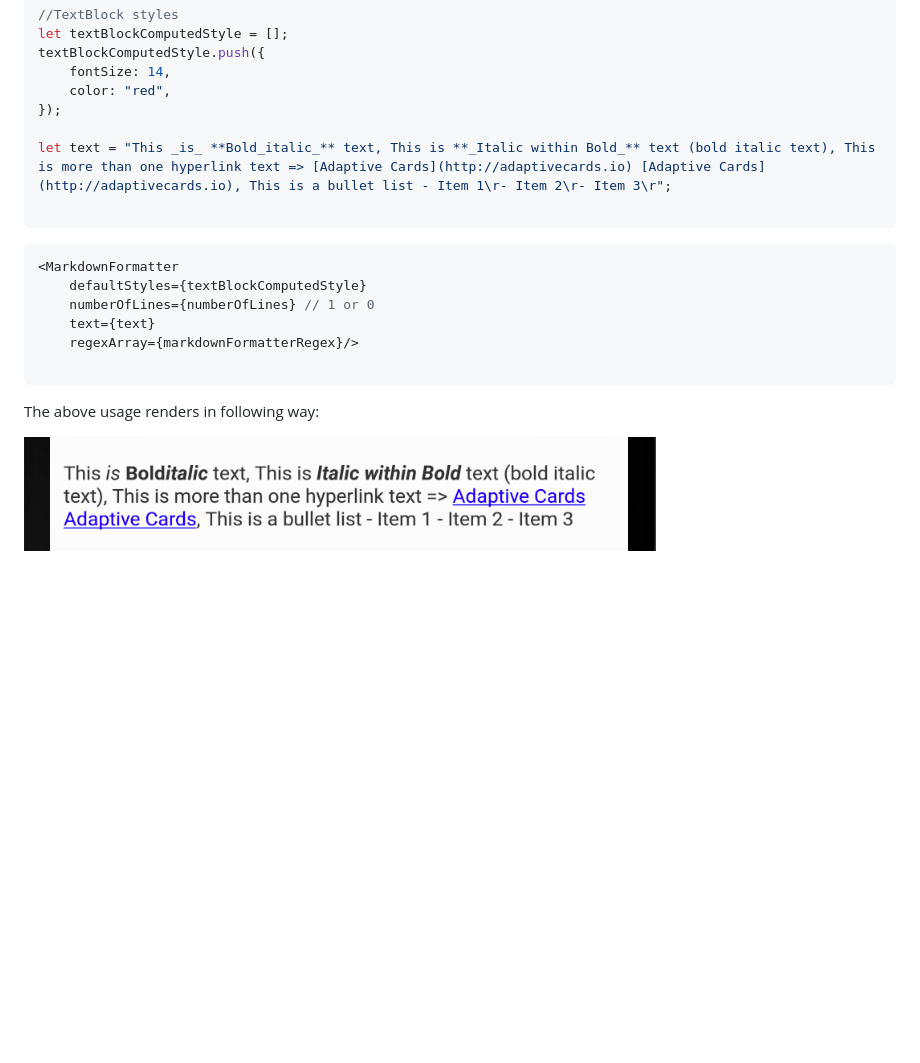
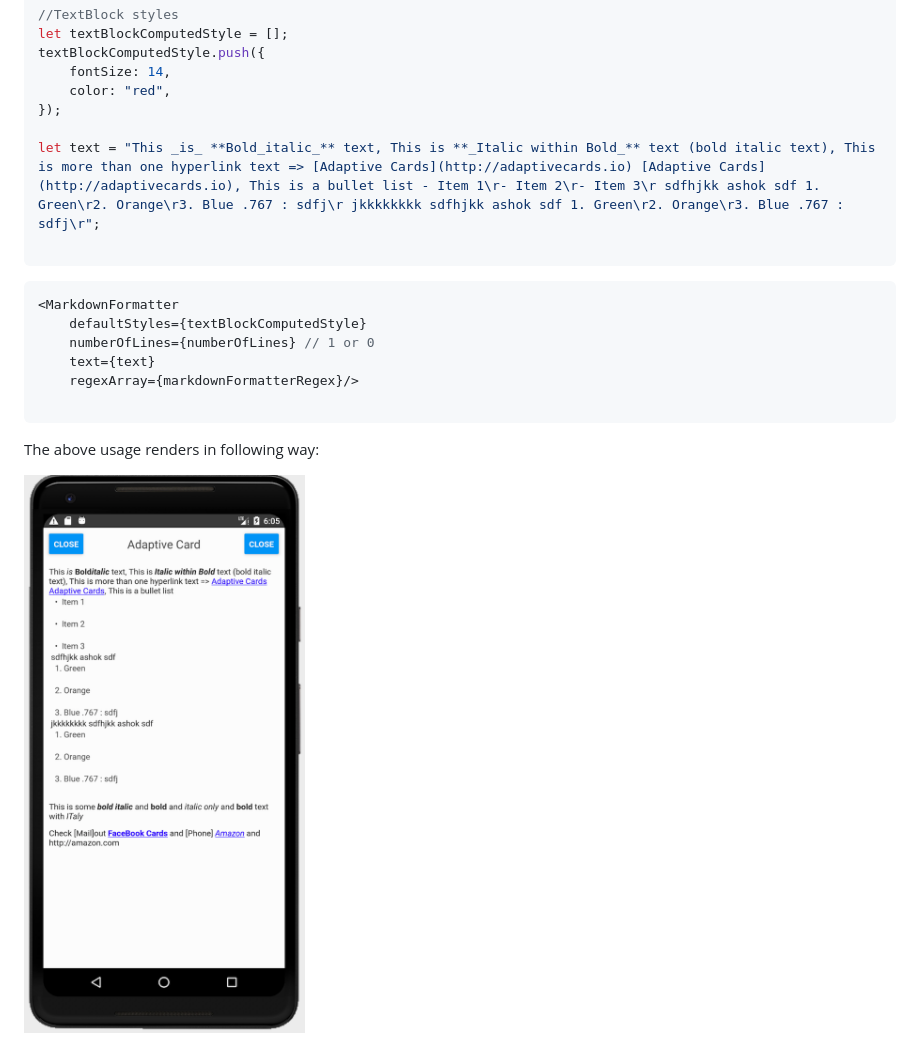
Before and after one commit to regar007/react-native-markdown-formatter, a Markdown page: README.md, the part around the change. Drawn GitHub-style; pictures changed too: example.png; blank space fills up the shorter version.

````diff
--- a/README.md
+++ b/README.md
@@ -81,7 +81,7 @@ textBlockComputedStyle.push({
 	color: "red",
 });
 
-let text = "This _is_ **Bold_italic_** text, This is **_Italic within Bold_** text (bold italic text), This is more than one hyperlink text => [Adaptive Cards](http://adaptivecards.io) [Adaptive Cards](http://adaptivecards.io), This is a bullet list - Item 1\r- Item 2\r- Item 3\r";
+let text = "This _is_ **Bold_italic_** text, This is **_Italic within Bold_** text (bold italic text), This is more than one hyperlink text => [Adaptive Cards](http://adaptivecards.io) [Adaptive Cards](http://adaptivecards.io), This is a bullet list - Item 1\r- Item 2\r- Item 3\r sdfhjkk ashok sdf 1. Green\r2. Orange\r3. Blue .767 : sdfj\r jkkkkkkkk sdfhjkk ashok sdf 1. Green\r2. Orange\r3. Blue .767 : sdfj\r";
 
 ```
 ```jsx
````
